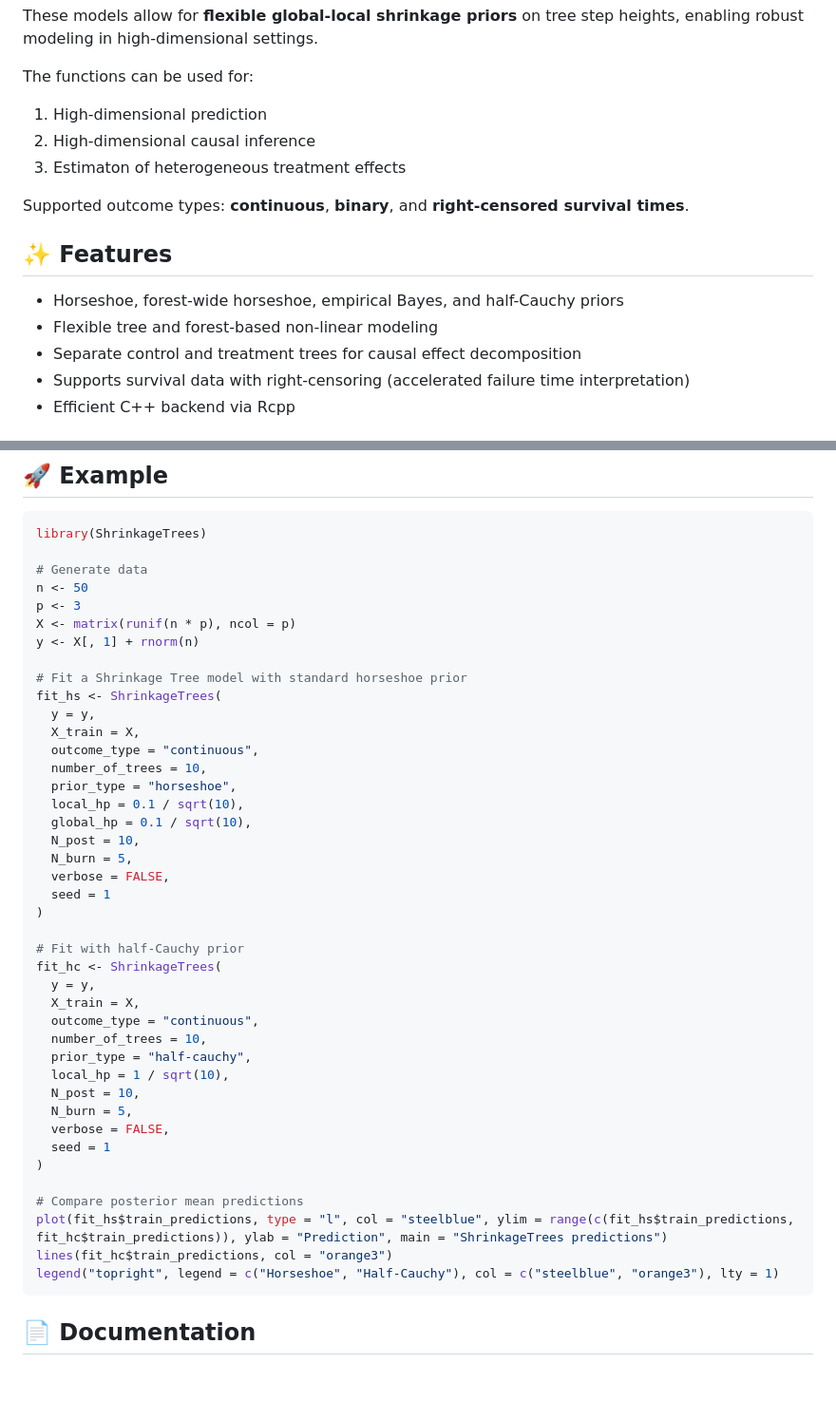
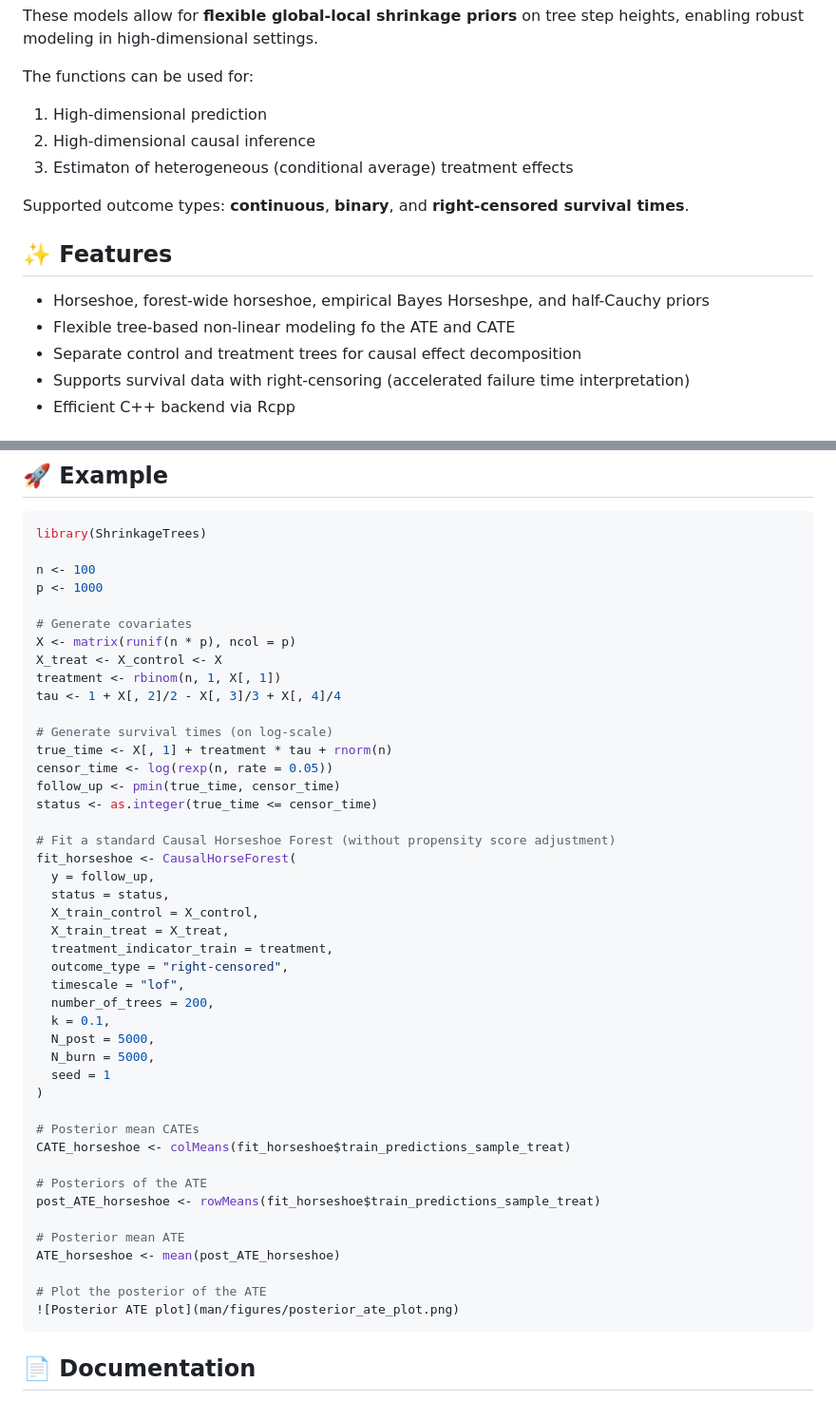
Before and after one commit to tijn-jacobs/ShrinkageTrees, a Markdown page: README.md, 2 parts joined by grey strips. Shown: that part at 95% size. Drawn GitHub-style; blank space fills up the shorter version.

````diff
--- a/README.md
+++ b/README.md
@@ -8,15 +8,15 @@ The functions can be used for:
 
 1) High-dimensional prediction
 2) High-dimensional causal inference
-3) Estimaton of heterogeneous treatment effects
+3) Estimaton of heterogeneous (conditional average) treatment effects
 
 Supported outcome types: **continuous**, **binary**, and **right-censored survival times**.
 
 
 ## ✨ Features
 
-- Horseshoe, forest-wide horseshoe, empirical Bayes, and half-Cauchy priors
-- Flexible tree and forest-based non-linear modeling
+- Horseshoe, forest-wide horseshoe, empirical Bayes Horseshpe, and half-Cauchy priors
+- Flexible tree-based non-linear modeling fo the ATE and CATE
 - Separate control and treatment trees for causal effect decomposition
 - Supports survival data with right-censoring (accelerated failure time interpretation)
 - Efficient C++ backend via Rcpp
@@ -43,45 +43,48 @@ devtools::install_github("tijn-jacobs/ShrinkageTrees")
 ```r
 library(ShrinkageTrees)
 
-# Generate data
-n <- 50
-p <- 3
+n <- 100
+p <- 1000
+
+# Generate covariates
 X <- matrix(runif(n * p), ncol = p)
-y <- X[, 1] + rnorm(n)
+X_treat <- X_control <- X
+treatment <- rbinom(n, 1, X[, 1])
+tau <- 1 + X[, 2]/2 - X[, 3]/3 + X[, 4]/4
 
-# Fit a Shrinkage Tree model with standard horseshoe prior
-fit_hs <- ShrinkageTrees(
-  y = y,
-  X_train = X,
-  outcome_type = "continuous",
-  number_of_trees = 10,
-  prior_type = "horseshoe",
-  local_hp = 0.1 / sqrt(10),
-  global_hp = 0.1 / sqrt(10),
-  N_post = 10,
-  N_burn = 5,
-  verbose = FALSE,
+# Generate survival times (on log-scale)
+true_time <- X[, 1] + treatment * tau + rnorm(n)
+censor_time <- log(rexp(n, rate = 0.05))
+follow_up <- pmin(true_time, censor_time)
+status <- as.integer(true_time <= censor_time)
+
+# Fit a standard Causal Horseshoe Forest (without propensity score adjustment)
+fit_horseshoe <- CausalHorseForest(
+  y = follow_up,
+  status = status,
+  X_train_control = X_control,
+  X_train_treat = X_treat,
+  treatment_indicator_train = treatment,
+  outcome_type = "right-censored",
+  timescale = "lof",
+  number_of_trees = 200,
+  k = 0.1,
+  N_post = 5000,
+  N_burn = 5000,
   seed = 1
 )
 
-# Fit with half-Cauchy prior
-fit_hc <- ShrinkageTrees(
-  y = y,
-  X_train = X,
-  outcome_type = "continuous",
-  number_of_trees = 10,
-  prior_type = "half-cauchy",
-  local_hp = 1 / sqrt(10),
-  N_post = 10,
-  N_burn = 5,
-  verbose = FALSE,
-  seed = 1
-)
+# Posterior mean CATEs
+CATE_horseshoe <- colMeans(fit_horseshoe$train_predictions_sample_treat)
 
-# Compare posterior mean predictions
-plot(fit_hs$train_predictions, type = "l", col = "steelblue", ylim = range(c(fit_hs$train_predictions, fit_hc$train_predictions)), ylab = "Prediction", main = "ShrinkageTrees predictions")
-lines(fit_hc$train_predictions, col = "orange3")
-legend("topright", legend = c("Horseshoe", "Half-Cauchy"), col = c("steelblue", "orange3"), lty = 1)
+# Posteriors of the ATE
+post_ATE_horseshoe <- rowMeans(fit_horseshoe$train_predictions_sample_treat)
+
+# Posterior mean ATE
+ATE_horseshoe <- mean(post_ATE_horseshoe)
+
+# Plot the posterior of the ATE
+![Posterior ATE plot](man/figures/posterior_ate_plot.png)
 ```
 
 
````
Also changed, not shown: other parts of README.md (+1 -1 lines), man/figures/posterior_ate_plot.png (added), 1 other file.
